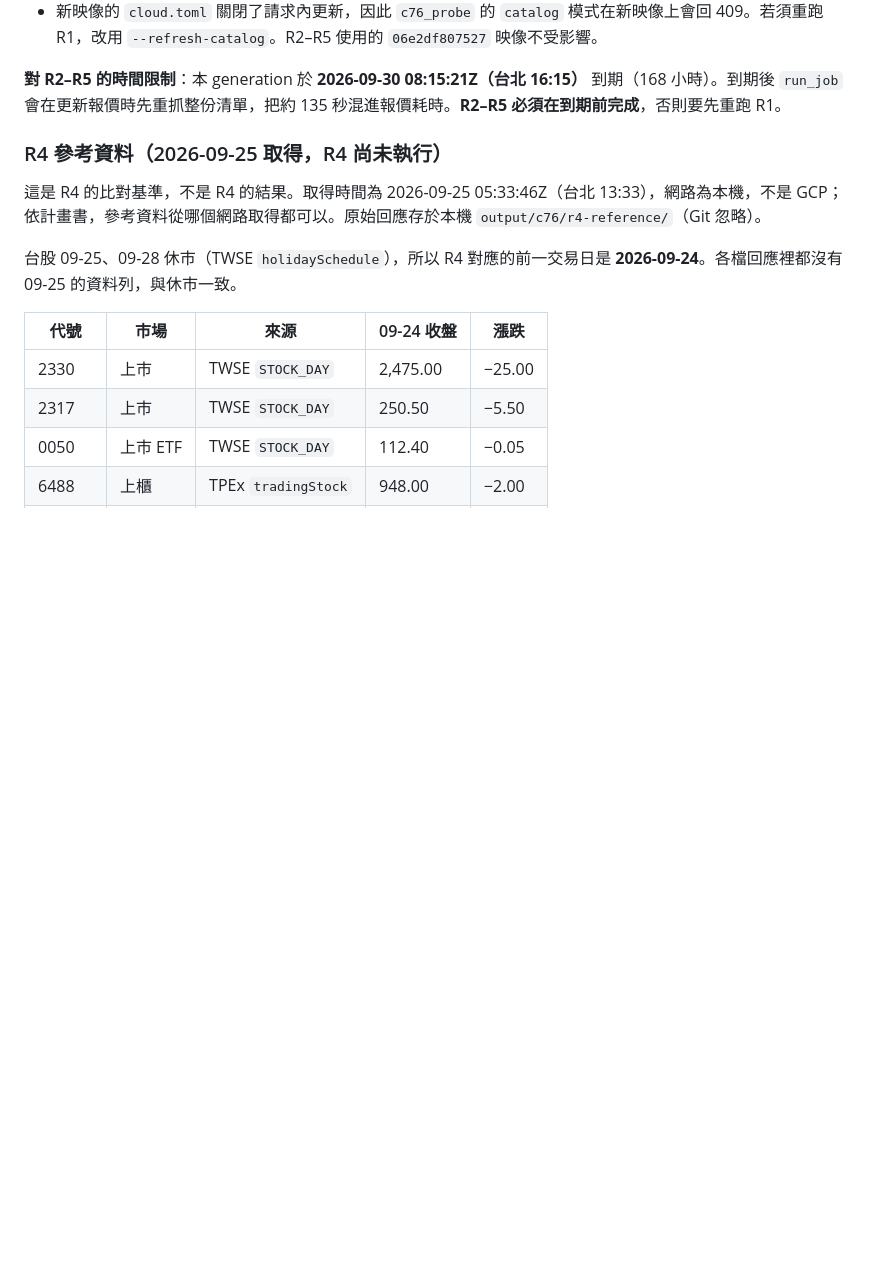
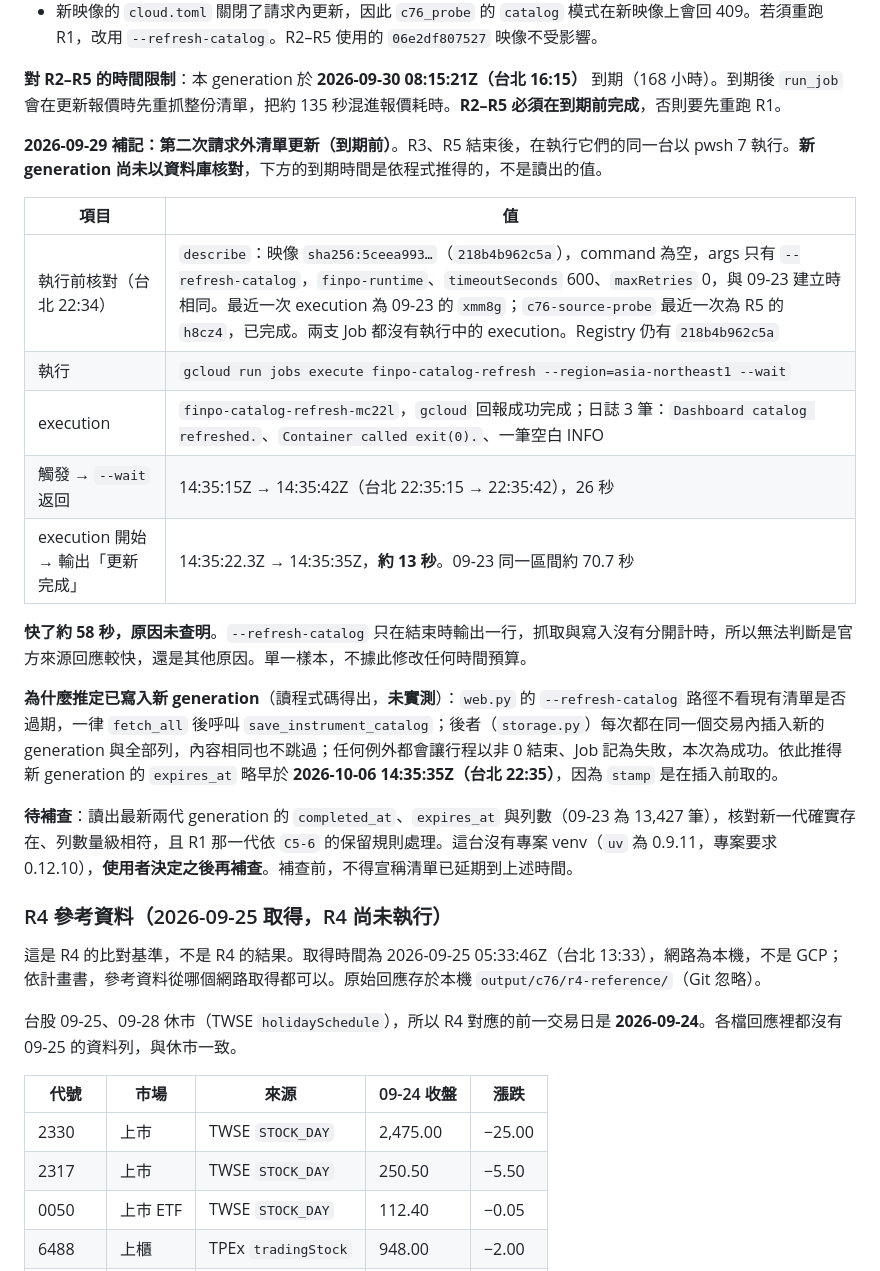
Before and after one commit to tommy12lin/stock-quote-fetcher, a Markdown page: docs/cloud-C7-evidence.md, the part around the change. GitHub-like rendering; blank space fills up the shorter version.

Commit message:
[docs] C7-6：記錄到期前的請求外清單更新，新 generation 待以資料庫核對
官方清單原定 09-30 17:10（台北）到期，必須在推送 cloud.toml 之前用現有映像 218b4b962c5a 更新。09-29 22:35 在執行 R3、R5 的同一台執行 finpo-catalog-refresh（finpo-catalog-refresh-mc22l），執行前以 describe 核對設定與 09-23 建立時相同，且兩支 Job 都沒有執行中的 execution。Job 成功，輸出 Dashboard catalog refreshed.。

從 execution 開始到輸出完成約 13 秒，比 09-23 的 70.7 秒快約 58 秒。--refresh-catalog 只在結束時輸出一行，抓取與寫入沒有分開計時，原因無法判斷，照實記為未查明。

新 generation 是否寫入，目前只是讀程式碼推得：該路徑不看清單是否過期，一律抓取後插入新一代，失敗會以非 0 結束。這台沒有專案 venv（uv 版本不符），未能讀出 completed_at、expires_at 與列數；使用者決定之後再補查，補查前不宣稱清單已延期。

Co-Authored-By: Claude Opus 5.5 <noreply@anthropic.com>

```diff
--- a/docs/cloud-C7-evidence.md
+++ b/docs/cloud-C7-evidence.md
@@ -314,6 +314,22 @@ export default {
 - 新映像的 `cloud.toml` 關閉了請求內更新，因此 `c76_probe` 的 `catalog` 模式在新映像上會回 409。若須重跑 R1，改用 `--refresh-catalog`。R2–R5 使用的 `06e2df807527` 映像不受影響。
 
 **對 R2–R5 的時間限制**：本 generation 於 **2026-09-30 08:15:21Z（台北 16:15）** 到期（168 小時）。到期後 `run_job` 會在更新報價時先重抓整份清單，把約 135 秒混進報價耗時。**R2–R5 必須在到期前完成**，否則要先重跑 R1。
+
+**2026-09-29 補記：第二次請求外清單更新（到期前）**。R3、R5 結束後，在執行它們的同一台以 pwsh 7 執行。**新 generation 尚未以資料庫核對**，下方的到期時間是依程式推得的，不是讀出的值。
+
+| 項目 | 值 |
+|---|---|
+| 執行前核對（台北 22:34） | `describe`：映像 `sha256:5ceea993…`（`218b4b962c5a`），command 為空，args 只有 `--refresh-catalog`，`finpo-runtime`、`timeoutSeconds` 600、`maxRetries` 0，與 09-23 建立時相同。最近一次 execution 為 09-23 的 `xmm8g`；`c76-source-probe` 最近一次為 R5 的 `h8cz4`，已完成。兩支 Job 都沒有執行中的 execution。Registry 仍有 `218b4b962c5a` |
+| 執行 | `gcloud run jobs execute finpo-catalog-refresh --region=asia-northeast1 --wait` |
+| execution | `finpo-catalog-refresh-mc22l`，`gcloud` 回報成功完成；日誌 3 筆：`Dashboard catalog refreshed.`、`Container called exit(0).`、一筆空白 INFO |
+| 觸發 → `--wait` 返回 | 14:35:15Z → 14:35:42Z（台北 22:35:15 → 22:35:42），26 秒 |
+| execution 開始 → 輸出「更新完成」 | 14:35:22.3Z → 14:35:35Z，**約 13 秒**。09-23 同一區間約 70.7 秒 |
+
+**快了約 58 秒，原因未查明**。`--refresh-catalog` 只在結束時輸出一行，抓取與寫入沒有分開計時，所以無法判斷是官方來源回應較快，還是其他原因。單一樣本，不據此修改任何時間預算。
+
+**為什麼推定已寫入新 generation**（讀程式碼得出，**未實測**）：`web.py` 的 `--refresh-catalog` 路徑不看現有清單是否過期，一律 `fetch_all` 後呼叫 `save_instrument_catalog`；後者（`storage.py`）每次都在同一個交易內插入新的 generation 與全部列，內容相同也不跳過；任何例外都會讓行程以非 0 結束、Job 記為失敗，本次為成功。依此推得新 generation 的 `expires_at` 略早於 **2026-10-06 14:35:35Z（台北 22:35）**，因為 `stamp` 是在插入前取的。
+
+**待補查**：讀出最新兩代 generation 的 `completed_at`、`expires_at` 與列數（09-23 為 13,427 筆），核對新一代確實存在、列數量級相符，且 R1 那一代依 `C5-6` 的保留規則處理。這台沒有專案 venv（`uv` 為 0.9.11，專案要求 0.12.10），**使用者決定之後再補查**。補查前，不得宣稱清單已延期到上述時間。
 
 ### R4 參考資料（2026-09-25 取得，R4 尚未執行）
 
```
Also changed, not shown: docs/cloud-phase-1-plan.md (+4 -2 lines).
